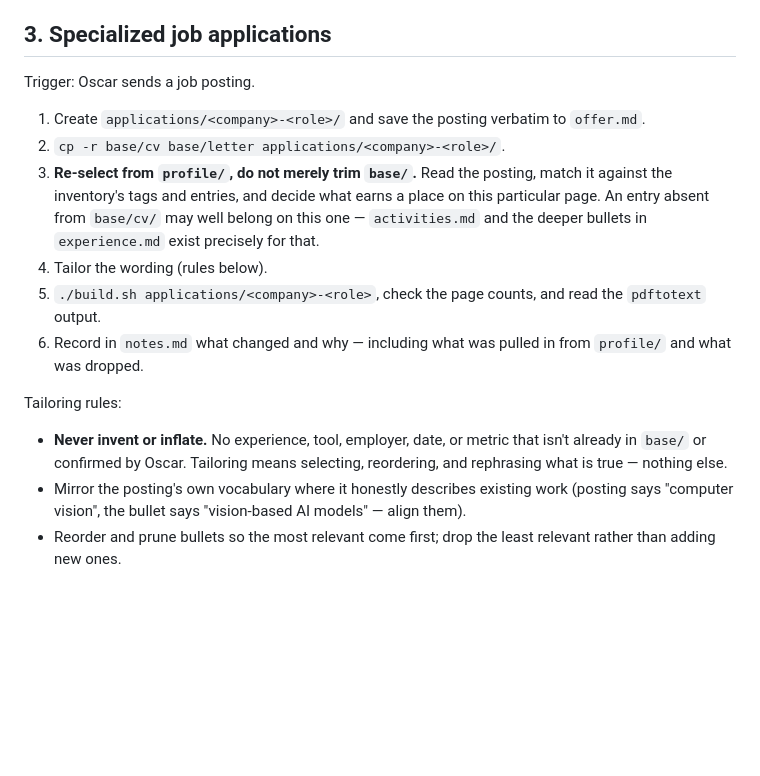
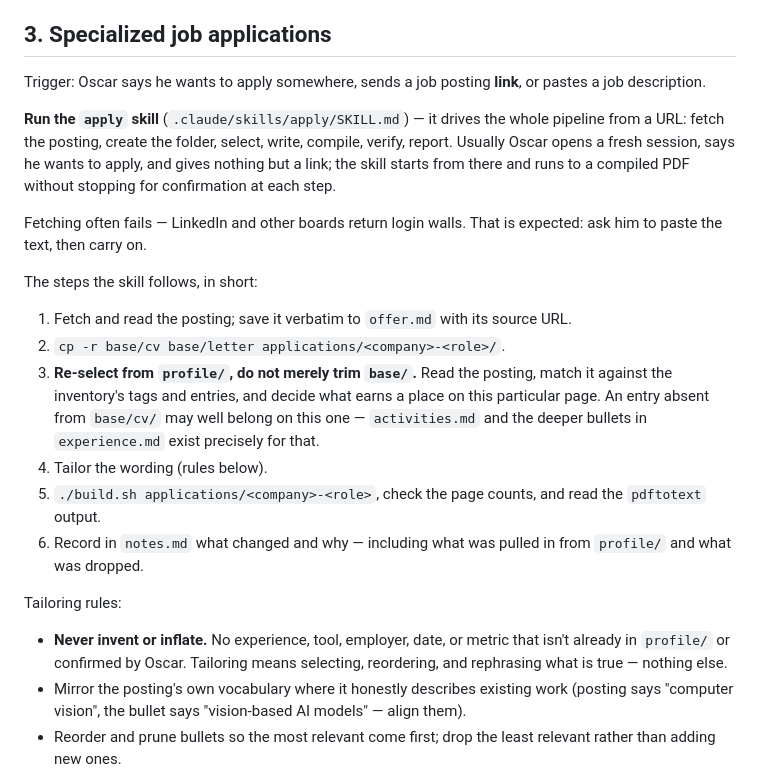
Before and after one commit to amo-grau/auto-cv, a Markdown page: CLAUDE.md, the part around the change. GitHub-like rendering; blank space fills up the shorter version.

```diff
--- a/CLAUDE.md
+++ b/CLAUDE.md
@@ -115,10 +115,21 @@ reduced to plain text. Concretely:
 
 ## 3. Specialized job applications
 
-Trigger: Oscar sends a job posting.
+Trigger: Oscar says he wants to apply somewhere, sends a job posting **link**, or
+pastes a job description.
 
-1. Create `applications/<company>-<role>/` and save the posting verbatim to
-   `offer.md`.
+**Run the `apply` skill** (`.claude/skills/apply/SKILL.md`) — it drives the whole
+pipeline from a URL: fetch the posting, create the folder, select, write, compile,
+verify, report. Usually Oscar opens a fresh session, says he wants to apply, and
+gives nothing but a link; the skill starts from there and runs to a compiled PDF
+without stopping for confirmation at each step.
+
+Fetching often fails — LinkedIn and other boards return login walls. That is
+expected: ask him to paste the text, then carry on.
+
+The steps the skill follows, in short:
+
+1. Fetch and read the posting; save it verbatim to `offer.md` with its source URL.
 2. `cp -r base/cv base/letter applications/<company>-<role>/`.
 3. **Re-select from `profile/`, do not merely trim `base/`.** Read the posting,
    match it against the inventory's tags and entries, and decide what earns a
@@ -134,7 +145,7 @@ Trigger: Oscar sends a job posting.
 Tailoring rules:
 
 - **Never invent or inflate.** No experience, tool, employer, date, or metric that
-  isn't already in `base/` or confirmed by Oscar. Tailoring means selecting,
+  isn't already in `profile/` or confirmed by Oscar. Tailoring means selecting,
   reordering, and rephrasing what is true — nothing else.
 - Mirror the posting's own vocabulary where it honestly describes existing work
   (posting says "computer vision", the bullet says "vision-based AI models" —
```
Also changed, not shown: README.md (+21 -9 lines), 1 other file.
